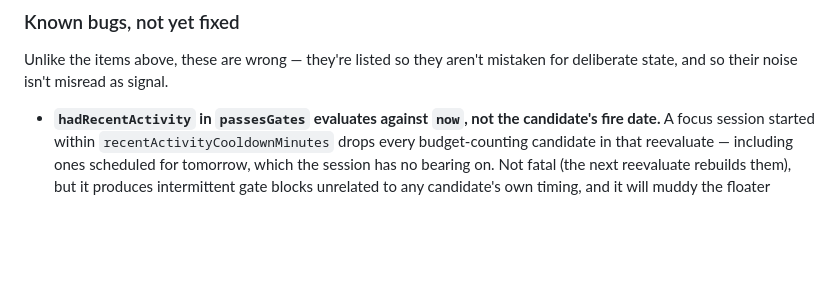
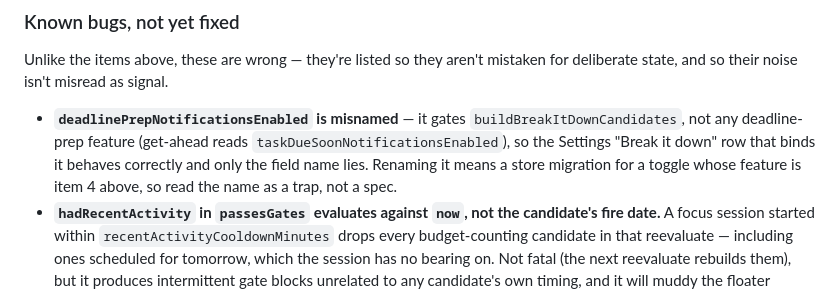
Before and after one commit to deblaseroman/nudge-app, a Markdown page: CLAUDE.md, the part around the change. Rendered like a GitHub page; blank space fills up the shorter version.

Commit message:
Note that deadlinePrepNotificationsEnabled is misnamed
It gates buildBreakItDownCandidates; get-ahead reads
taskDueSoonNotificationsEnabled. The Settings row bound to it behaves
exactly as its "Break it down" title says, so nothing user-facing is
wrong — only the field name is, and it points at a feature that
doesn't exist. Recorded so the name isn't read as a spec.

Co-Authored-By: Claude Opus 5 (1M context) <noreply@anthropic.com>

```diff
--- a/CLAUDE.md
+++ b/CLAUDE.md
@@ -25,6 +25,7 @@ Sequencing constraints in force right now. Each is a deliberate state, not an ov
 
 Unlike the items above, these are wrong — they're listed so they aren't mistaken for deliberate state, and so their noise isn't misread as signal.
 
+- **`deadlinePrepNotificationsEnabled` is misnamed** — it gates `buildBreakItDownCandidates`, not any deadline-prep feature (get-ahead reads `taskDueSoonNotificationsEnabled`), so the Settings "Break it down" row that binds it behaves correctly and only the field name lies. Renaming it means a store migration for a toggle whose feature is item 4 above, so read the name as a trap, not a spec.
 - **`hadRecentActivity` in `passesGates` evaluates against `now`, not the candidate's fire date.** A focus session started within `recentActivityCooldownMinutes` drops every budget-counting candidate in that reevaluate — including ones scheduled for tomorrow, which the session has no bearing on. Not fatal (the next reevaluate rebuilds them), but it produces intermittent gate blocks unrelated to any candidate's own timing, and it will muddy the floater baseline data item 2 is waiting on.
 
 ## Build & verify
```
